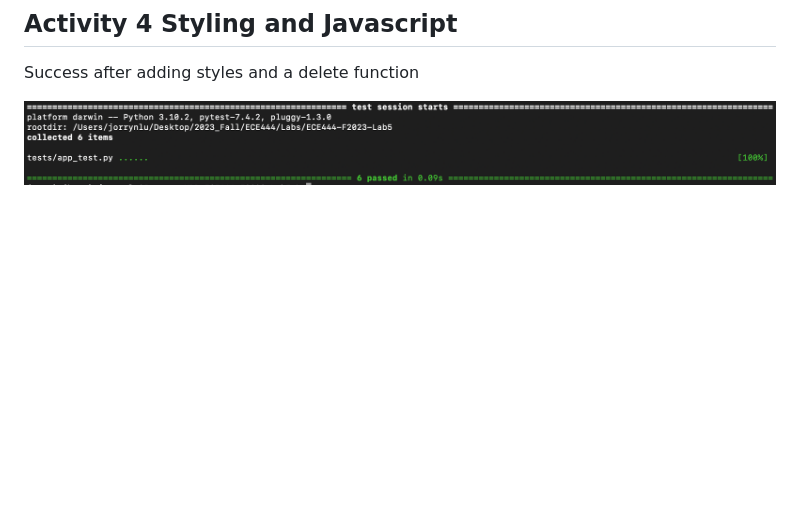
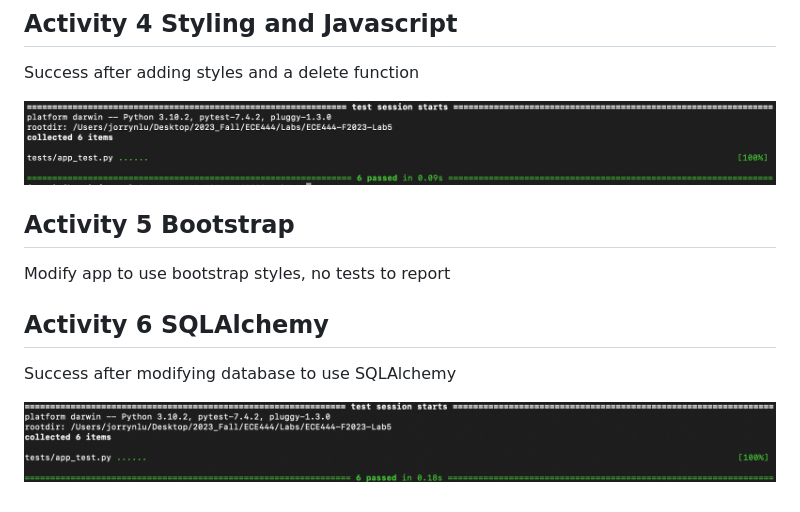
Before and after one commit to lujorryn/ECE444-F2023-Lab5, a Markdown page: README.md, the part around the change. Rendered like a GitHub page; pictures changed too: screenshots/6-1-success.png (added); blank space fills up the shorter version.

Commit message:
Modify database to use SQLAlchemy
Construct new database using SQLAlchemy and migrate the app to use that
database.

Document test success in README file.

```diff
--- a/README.md
+++ b/README.md
@@ -46,3 +46,12 @@ Success after adding styles and a delete function
 <p>
     <img src="screenshots/4-1-success.png" alt="Screenshot Activity 4-1"/>
 </p>
+
+## Activity 5 Bootstrap
+Modify app to use bootstrap styles, no tests to report
+
+## Activity 6 SQLAlchemy
+Success after modifying database to use SQLAlchemy
+<p>
+    <img src="screenshots/6-1-success.png" alt="Screenshot Activity 6-1"/>
+</p>
```
Also changed, not shown: 5 other files.
